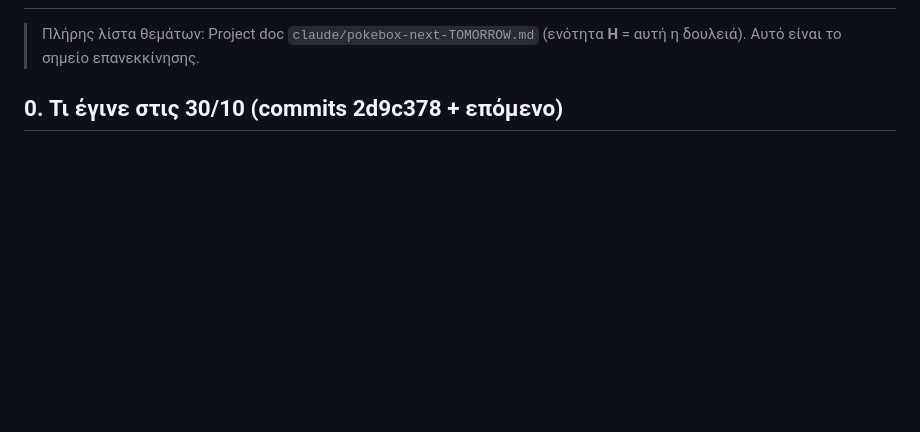
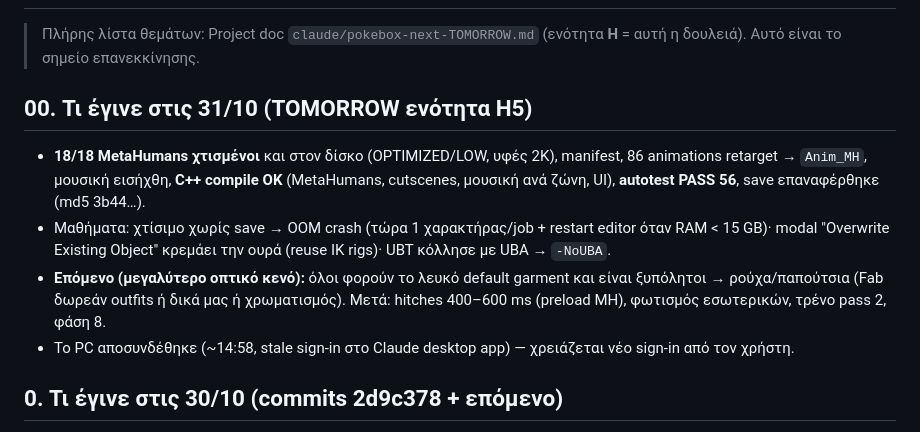
Before and after one commit to Ptwma/pokebox, a Markdown page: pokebox-next/CONTINUE.md, the part around one of its changes. Rendered like a GitHub page; blank space fills up the shorter version.

Commit message:
Docs: phase 5-7 integrated (18 MetaHumans, cutscenes, music, UI), autotest PASS 56
Co-Authored-By: Claude Opus 5.5 <noreply@anthropic.com>
Claude-Session: https://claude.ai/code/session_01Meyf2tB257qwawzrWt1WdX

```diff
--- a/pokebox-next/CONTINUE.md
+++ b/pokebox-next/CONTINUE.md
@@ -2,5 +2,11 @@
 
 > Πλήρης λίστα θεμάτων: Project doc `claude/pokebox-next-TOMORROW.md` (ενότητα **H** = αυτή η δουλειά). Αυτό είναι το σημείο επανεκκίνησης.
+
+## 00. Τι έγινε στις 31/10 (TOMORROW ενότητα H5)
+- **18/18 MetaHumans χτισμένοι** και στον δίσκο (OPTIMIZED/LOW, υφές 2K), manifest, 86 animations retarget → `Anim_MH`, μουσική εισήχθη, **C++ compile OK** (MetaHumans, cutscenes, μουσική ανά ζώνη, UI), **autotest PASS 56**, save επαναφέρθηκε (md5 3b44…).
+- Μαθήματα: χτίσιμο χωρίς save → OOM crash (τώρα 1 χαρακτήρας/job + restart editor όταν RAM < 15 GB)· modal "Overwrite Existing Object" κρεμάει την ουρά (reuse IK rigs)· UBT κόλλησε με UBA → `-NoUBA`.
+- **Επόμενο (μεγαλύτερο οπτικό κενό):** όλοι φορούν το λευκό default garment και είναι ξυπόλητοι → ρούχα/παπούτσια (Fab δωρεάν outfits ή δικά μας ή χρωματισμός). Μετά: hitches 400–600 ms (preload MH), φωτισμός εσωτερικών, τρένο pass 2, φάση 8.
+- Το PC αποσυνδέθηκε (~14:58, stale sign-in στο Claude desktop app) — χρειάζεται νέο sign-in από τον χρήστη.
 
 ## 0. Τι έγινε στις 30/10 (commits 2d9c378 + επόμενο)
 - Η λίστα διορθώσεων (ρυάκι, τούνελ, δάσος, νησί, προβλήτα, βάρκες, ανεμόμυλοι, βάρκες με NPC, λιμανάκι) **χτίστηκε και ελέγχθηκε**: captures r58/r58b, autotest **PASS 54** (διάσχιση με βάρκα μέχρι το νησί, πλήρωμα στις βάρκες, ιστιοφόρο), validator FAIL 0 / WARN 14.
```
Also changed, not shown: other parts of pokebox-next/CONTINUE.md (+1 -1 lines).
